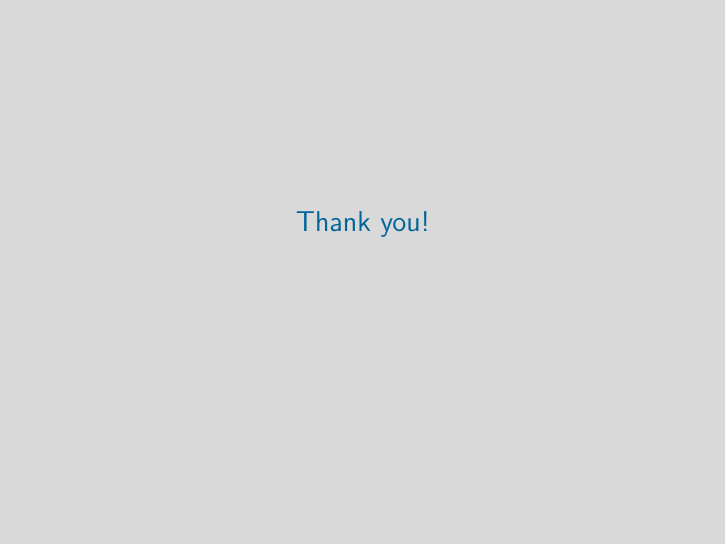
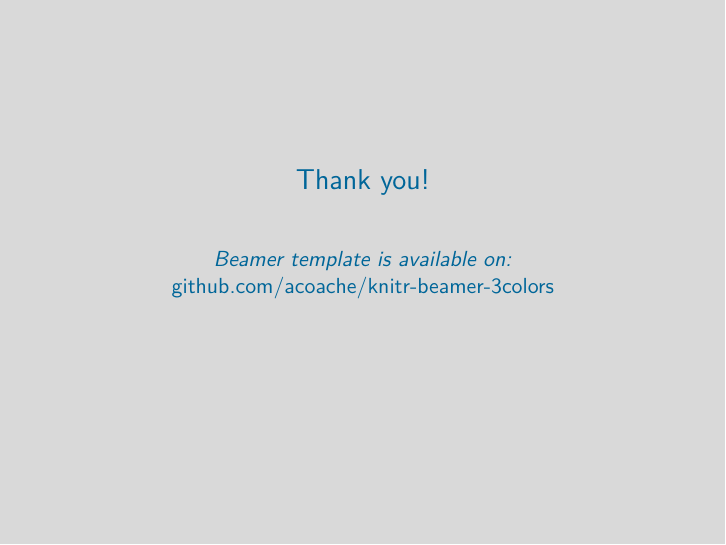
Before and after one commit to acoache/knitr-beamer-3colors, LaTeX slides (knitrbeamer3colors_tex.tex): page 11 of 11. Compiled offline with pdfLaTeX.

Commit message:
Add template reference

```diff
--- a/knitrbeamer3colors_tex.tex
+++ b/knitrbeamer3colors_tex.tex
@@ -344,6 +344,12 @@ Then this is where you use your \texttt{references.bib} file. You can also add t
 \textcolor{mblue}{\Large{Thank you!}}
 \end{center}
 
+\vspace*{0.25cm}
+
+\begin{center}
+	\textcolor{mblue}{\textit{Beamer template is available on:}} \href{https://github.com/acoache/knitr-beamer-3colors}{github.com/acoache/knitr-beamer-3colors}
+\end{center}
+
 
 \end{frame}
 }
```
Also changed, not shown: 1 other file.
